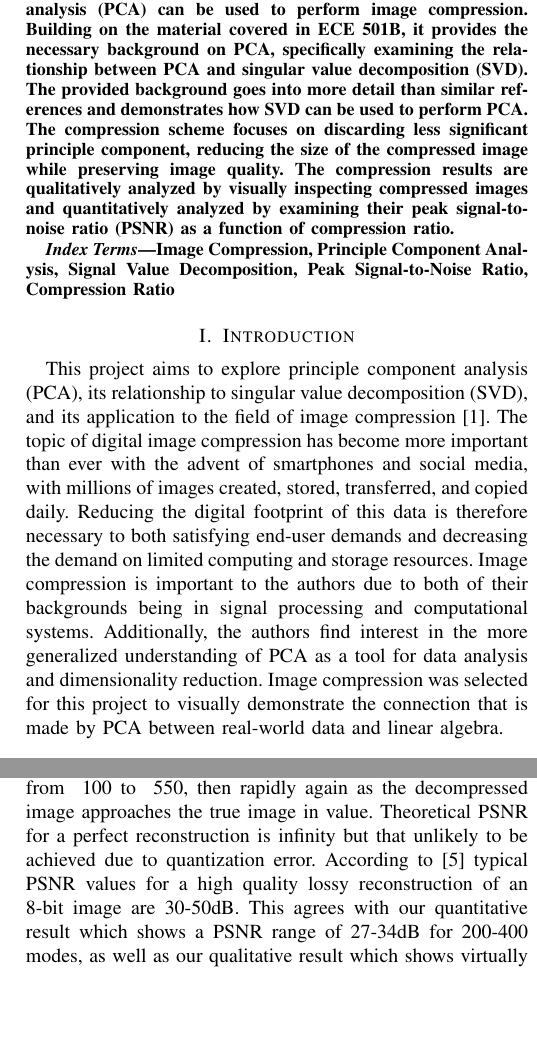
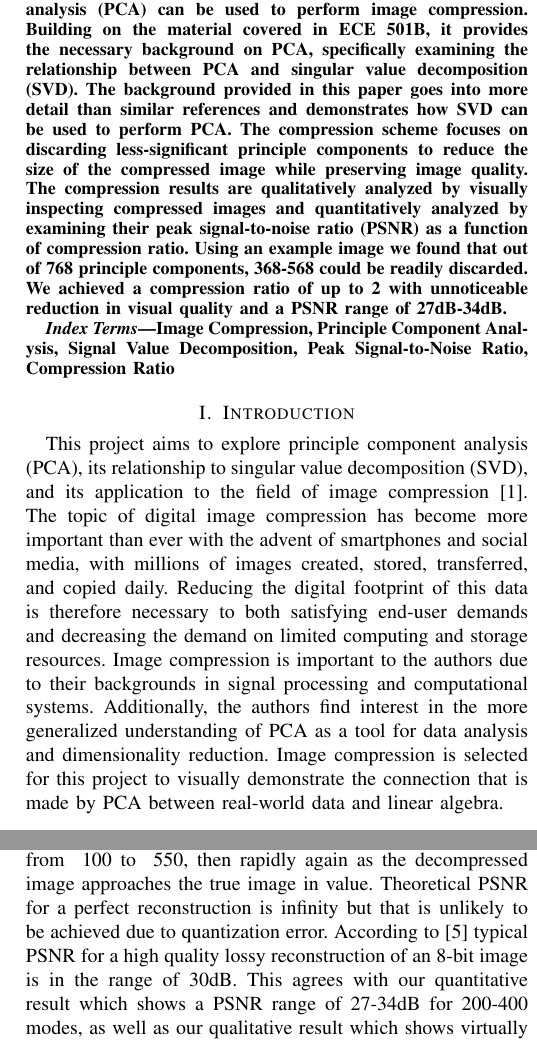
Before and after one commit to osowatzke/ECE501B_Final_Project, a LaTeX paper (LateX/report.tex): two parts of the columns of pages 1 and 5 of 6, joined at a grey line, cut so that both start at the same text, the shorter picture padded with empty space. Compiled offline with pdfLaTeX.

Commit message:
Grammar and prose checks: Abstract and Intro. Also added result to abstract

```diff
--- a/LateX/report.tex
+++ b/LateX/report.tex
@@ -25,7 +25,7 @@ thoesens@arizona.edu}}
 
 	\maketitle
 	\begin{abstract}
-		This project demonstrates how principle component analysis (PCA) can be used to perform image compression. Building on the material covered in ECE 501B, it provides the necessary background on PCA, specifically examining the relationship between PCA and singular value decomposition (SVD). The provided background goes into more detail than similar references and demonstrates how SVD can be used to perform PCA. The compression scheme focuses on discarding less significant principle component, reducing the size of the compressed image while preserving image quality. The compression results are qualitatively analyzed by visually inspecting compressed images and quantitatively analyzed by examining their peak signal-to-noise ratio (PSNR) as a function of compression ratio.
+		This project demonstrates how principle component analysis (PCA) can be used to perform image compression. Building on the material covered in ECE 501B, it provides the necessary background on PCA, specifically examining the relationship between PCA and singular value decomposition (SVD). The background provided in this paper goes into more detail than similar references and demonstrates how SVD can be used to perform PCA. The compression scheme focuses on discarding less-significant principle components to reduce the size of the compressed image while preserving image quality. The compression results are qualitatively analyzed by visually inspecting compressed images and quantitatively analyzed by examining their peak signal-to-noise ratio (PSNR) as a function of compression ratio. Using an example image we found that out of 768 principle components, 368-568 could be readily discarded. We achieved a compression ratio of up to 2 with unnoticeable reduction in visual quality and a PSNR range of 27dB-34dB.
 	\end{abstract}
 
 	\begin{IEEEkeywords}
@@ -33,7 +33,7 @@ thoesens@arizona.edu}}
 	\end{IEEEkeywords}
 
     \section{Introduction}
-    This project aims to explore principle component analysis (PCA), its relationship to singular value decomposition (SVD), and its application to the field of image compression \cite{jaradet_svd_image_compression}. The topic of digital image compression has become more important than ever with the advent of smartphones and social media, with millions of images created, stored, transferred, and copied daily. Reducing the digital footprint of this data is therefore necessary to both satisfying end-user demands and decreasing the demand on limited computing and storage resources. Image compression is important to the authors due to both of their backgrounds being in signal processing and computational systems. Additionally, the authors find interest in the more generalized understanding of PCA as a tool for data analysis and dimensionality reduction. Image compression was selected for this project to visually demonstrate the connection that is made by PCA between real-world data and linear algebra.
+    This project aims to explore principle component analysis (PCA), its relationship to singular value decomposition (SVD), and its application to the field of image compression \cite{jaradet_svd_image_compression}. The topic of digital image compression has become more important than ever with the advent of smartphones and social media, with millions of images created, stored, transferred, and copied daily. Reducing the digital footprint of this data is therefore necessary to both satisfying end-user demands and decreasing the demand on limited computing and storage resources. Image compression is important to the authors due to their backgrounds in signal processing and computational systems. Additionally, the authors find interest in the more generalized understanding of PCA as a tool for data analysis and dimensionality reduction. Image compression is selected for this project to visually demonstrate the connection that is made by PCA between real-world data and linear algebra.
 
     \section{Background}
     PCA was not explicitly covered in ECE 501b but its underlying machinery, the SVD was. An entire lecture was dedicated to covering the SVD, which is an accumulation of many core concepts learned throughout the semester. The SVD employs many linear algebra concepts including inner product spaces, the null space, injectivity and surjectivity, dimensionality, linear independence, bases, orthonormality, linear maps, eigenvalues and eigenvectors, adjoints of linear maps, square roots of linear maps, matrix representations of linear maps, matrix decomposition, diagonal matrices, square matrices, unitary and orthonormal matrices. These concepts will appear throughout this paper and are assumed to be known by means of ECE 501b lectures. External references will therefore not be provided since the implication is that relevent ECE 501b lectures serve as the references.
@@ -307,7 +307,7 @@ thoesens@arizona.edu}}
         \label{fig:psnrvsr_wagon}
     \end{figure}
 
-    Figure \ref{fig:psnrvsr_wagon} shows a plot of PSNR versus number of modes representing the wagon image. PSNR rises rapidly for the first few modes, then steadily for the total number of modes ranging from ~100 to ~550, then rapidly again as the decompressed image approaches the true image in value. Theoretical PSNR for a perfect reconstruction is infinity but that unlikely to be achieved due to quantization error. According to \cite{psnr_quality} typical PSNR values for a high quality lossy reconstruction of an 8-bit image are 30-50dB. This agrees with our quantitative result which shows a PSNR range of 27-34dB for 200-400 modes, as well as our qualitative result which shows virtually no difference between a 200-400 mode image and the original.
+    Figure \ref{fig:psnrvsr_wagon} shows a plot of PSNR versus number of modes representing the wagon image. PSNR rises rapidly for the first few modes, then steadily for the total number of modes ranging from ~100 to ~550, then rapidly again as the decompressed image approaches the true image in value. Theoretical PSNR for a perfect reconstruction is infinity but that is unlikely to be achieved due to quantization error. According to \cite{psnr_quality} typical PSNR for a high quality lossy reconstruction of an 8-bit image is in the range of 30dB. This agrees with our quantitative result which shows a PSNR range of 27-34dB for 200-400 modes, as well as our qualitative result which shows virtually no difference between a 200-400 mode image and the original.
 
     \begin{figure}[t]
     \includegraphics[width=0.5\textwidth]{comprVsModes_rgb}
```
Also changed, not shown: LateX/report.tex (5 more changed lines).
